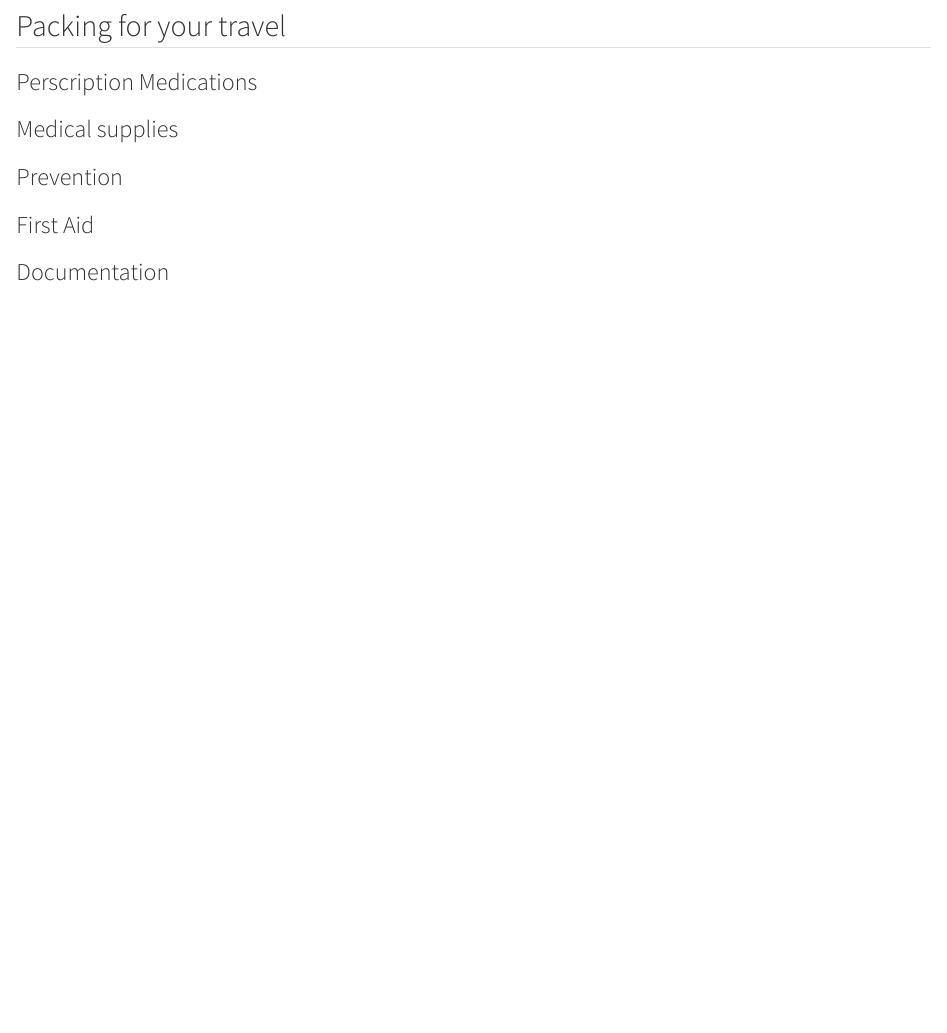
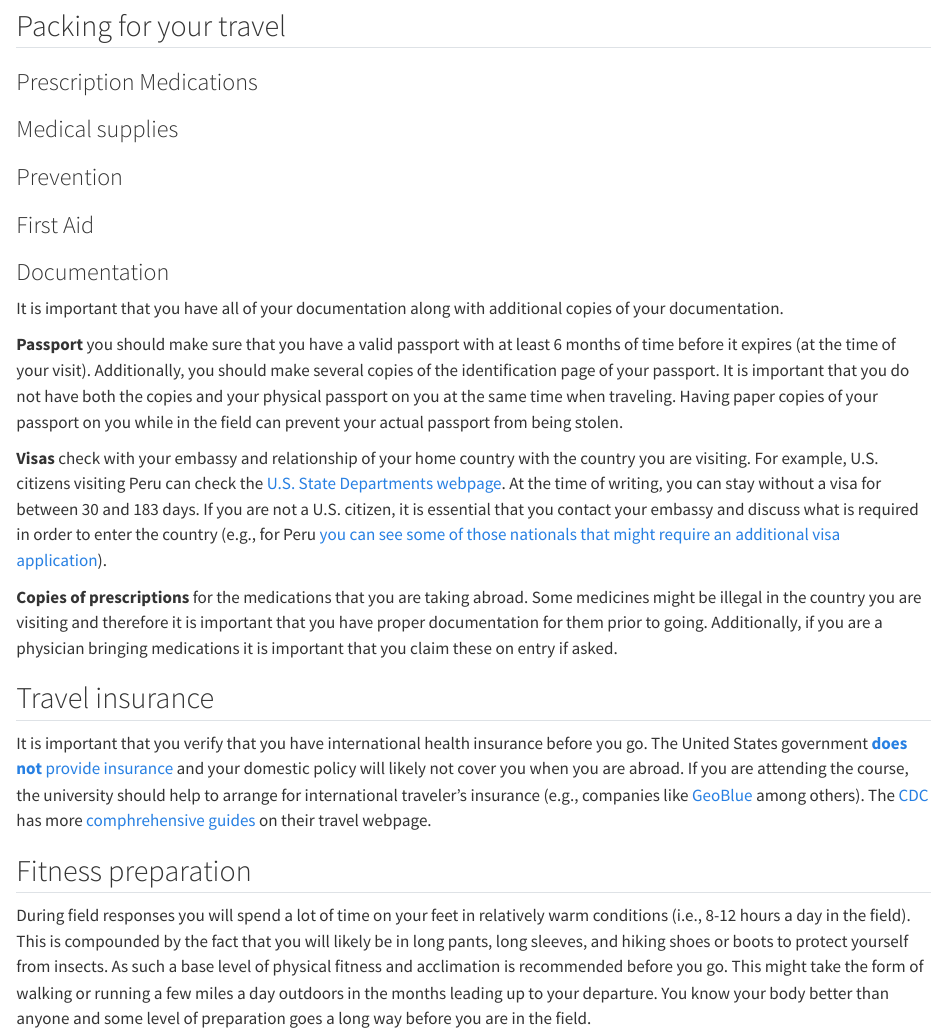
Before and after one commit to wf-id/field-epi, a Quarto document (before.qmd): the page in a window 1100 px wide, from 610 px down. Rendered offline with R 4.5, knitr and Pandoc in place of Quarto, with nearby package versions; some code elsewhere in the file could not run offline.

Commit message:
continue to add safety info

```diff
--- a/before.qmd
+++ b/before.qmd
@@ -61,7 +61,7 @@
 
 ## Packing for your travel
 
-### Perscription Medications
+### Prescription Medications
 
 ### Medical supplies
 
@@ -70,3 +70,26 @@
 ### First Aid
 
 ### Documentation
+
+It is important that you have all of your documentation along with additional copies of your documentation.
+
+**Passport** you should make sure that you have a valid passport with at least 6 months of time before it expires (at the time of your visit). Additionally, you should make several copies of the identification page of your passport. It is important that you do not have both the copies and your physical passport on you at the same time when traveling. Having paper copies of your passport on you while in the field can prevent your actual passport from being stolen.
+
+**Visas** check with your embassy and relationship of your home country with the country you are visiting. For example, U.S. citizens visiting Peru can check the [U.S. State Departments webpage](https://travel.state.gov/content/travel/en/international-travel/International-Travel-Country-Information-Pages/Peru.html). At the time of writing, you can stay without a visa for between 30 and 183 days. If you are not a U.S. citizen, it is essential that you contact your embassy and discuss what is required in order to enter the country (e.g., for Peru [you can see some of those nationals that might require an additional visa application](https://www.consulado.pe/es/londres/tramite/Paginas/Visas/Issuance-of-Tourist-Visa.aspx)).
+
+**Copies of prescriptions** for the medications that you are taking abroad. Some medicines might be illegal in the country you are visiting and therefore it is important that you have proper documentation for them prior to going. Additionally, if you are a physician bringing medications it is important that you claim these on entry if asked.
+
+## Travel insurance
+
+It is important that you verify that you have international health insurance before you go.
+The United States government [**does not** provide insurance](https://travel.state.gov/content/travel/en/international-travel/before-you-go/your-health-abroad/Insurance_Coverage_Overseas.html) and your domestic policy will likely not cover you when you are abroad.
+If you are attending the course, the university should help to arrange for international traveler's insurance (e.g., companies like [GeoBlue](https://www.geobluetravelinsurance.com) among others).
+The [CDC](glossary.qmd#CDC) has more [comphrehensive guides](https://wwwnc.cdc.gov/travel/page/insurance) on their travel webpage.
+
+## Fitness preparation
+
+During field responses you will spend a lot of time on your feet in relatively warm conditions (i.e., 8-12 hours a day in the field).
+This is compounded by the fact that you will likely be in long pants, long sleeves, and hiking shoes or boots to protect yourself from insects.
+As such a base level of physical fitness and acclimation is recommended before you go.
+This might take the form of walking or running a few miles a day outdoors in the months leading up to your departure.
+You know your body better than anyone and some level of preparation goes a long way before you are in the field.
```
Also changed, not shown: before.qmd (4 more changed lines).
